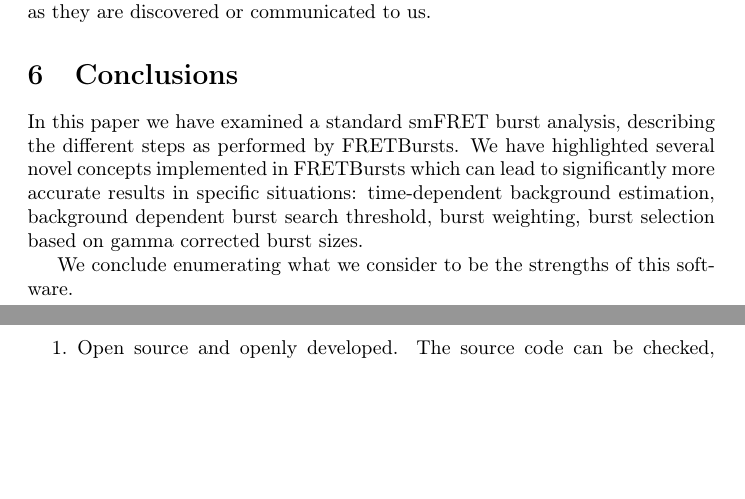
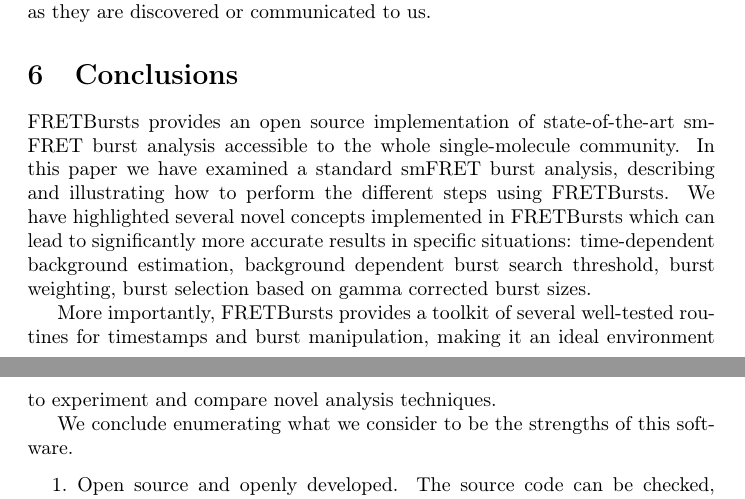
Before and after one commit to tritemio/fretbursts_paper, a LaTeX paper (main.tex, which reads Conclusions.tex): two parts of pages 19 and 20 of 23, joined at a grey line, cut so that both start at the same text, the shorter picture padded with empty space. Compiled offline with pdfLaTeX.

Commit message:
edited Conclusions.tex

```diff
--- a/Conclusions.tex
+++ b/Conclusions.tex
@@ -1,12 +1,18 @@
 \section{Conclusions}
 \label{sec:conclusions}
 
+FRETBursts provides an open source implementation of state-of-the-art smFRET burst analysis
+accessible to the whole single-molecule community.
 In this paper we have examined a standard smFRET burst analysis, describing
-the different steps as performed by FRETBursts.
+and illustrating how to perform the different steps using FRETBursts.
 We have highlighted several novel concepts implemented in FRETBursts which
 can lead to significantly more accurate results in specific situations:
 time-dependent background estimation, background dependent burst search threshold,
 burst weighting, burst selection based on gamma corrected burst sizes.
+
+More importantly, FRETBursts provides a toolkit of several well-tested routines
+for timestamps and burst manipulation, making it an ideal environment to
+experiment and compare novel analysis techniques.
 
 We conclude enumerating what we consider to be the strengths
 of this software.
```
